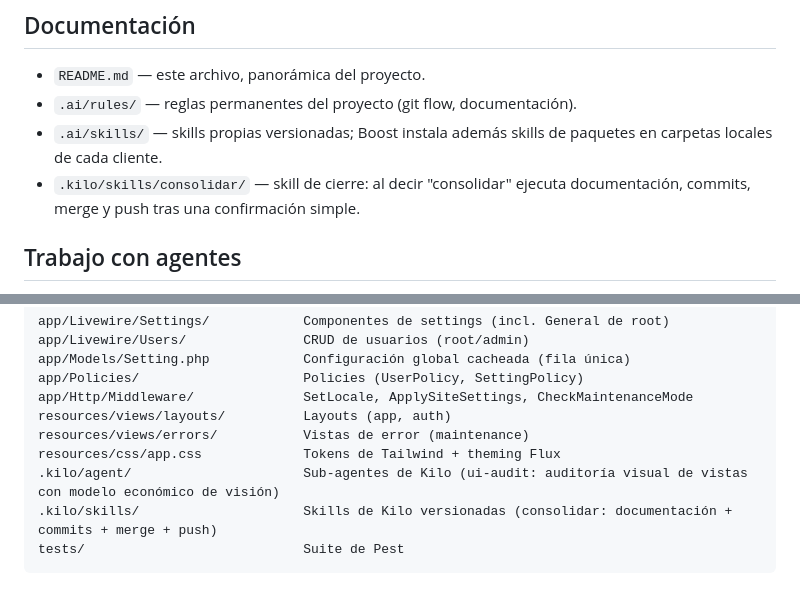
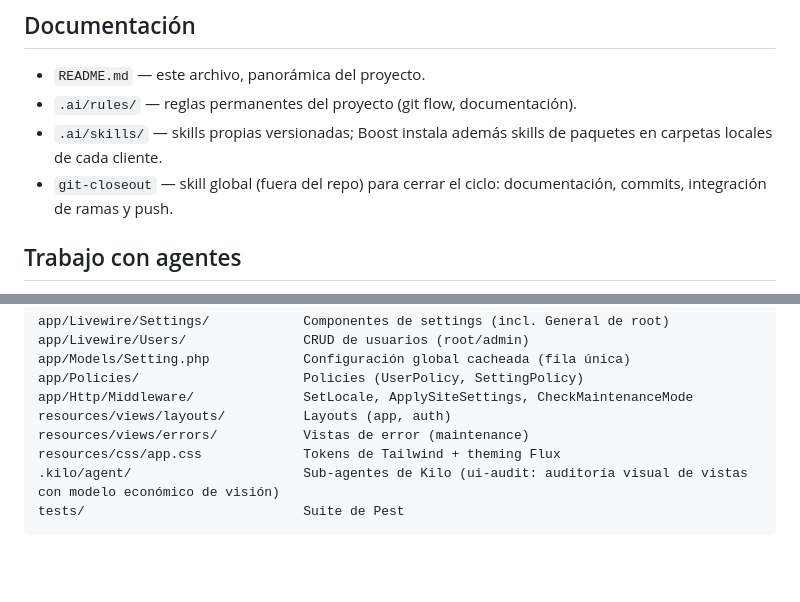
Before and after one commit to luinuxscl/lnx, a Markdown page: README.md, 2 parts joined by grey strips. GitHub-like rendering; blank space fills up the shorter version.

Commit message:
chore: eliminar skill consolidar y delegar el cierre en git-closeout

````diff
--- a/README.md
+++ b/README.md
@@ -236,7 +236,7 @@ Vista de configuración global del sitio en `/admin/settings` (`admin.settings.e
 - `README.md` — este archivo, panorámica del proyecto.
 - `.ai/rules/` — reglas permanentes del proyecto (git flow, documentación).
 - `.ai/skills/` — skills propias versionadas; Boost instala además skills de paquetes en carpetas locales de cada cliente.
-- `.kilo/skills/consolidar/` — skill de cierre: al decir "consolidar" ejecuta documentación, commits, merge y push tras una confirmación simple.
+- `git-closeout` — skill global (fuera del repo) para cerrar el ciclo: documentación, commits, integración de ramas y push.
 
 ## Trabajo con agentes
 
@@ -290,6 +290,5 @@ resources/views/layouts/          Layouts (app, auth)
 resources/views/errors/           Vistas de error (maintenance)
 resources/css/app.css             Tokens de Tailwind + theming Flux
 .kilo/agent/                      Sub-agentes de Kilo (ui-audit: auditoría visual de vistas con modelo económico de visión)
-.kilo/skills/                     Skills de Kilo versionadas (consolidar: documentación + commits + merge + push)
 tests/                            Suite de Pest
 ```
````
Also changed, not shown: 1 other file.
